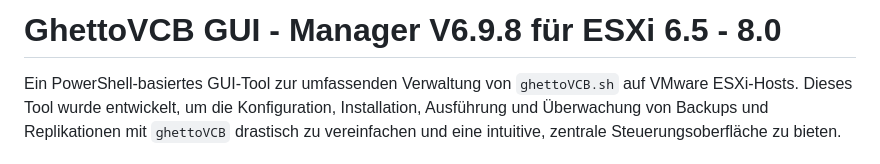
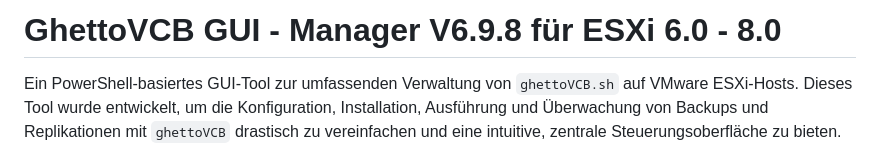
Before and after one commit to Chrigel71/GhettoGUI, a Markdown page: README.md, the part around the change. GitHub-like rendering.

```diff
--- a/README.md
+++ b/README.md
@@ -1,4 +1,4 @@
-# GhettoVCB GUI - Manager V6.9.8 für ESXi 6.5 - 8.0
+# GhettoVCB GUI - Manager V6.9.8 für ESXi 6.0 - 8.0
 
 Ein PowerShell-basiertes GUI-Tool zur umfassenden Verwaltung von `ghettoVCB.sh` auf VMware ESXi-Hosts. Dieses Tool wurde entwickelt, um die Konfiguration, Installation, Ausführung und Überwachung von Backups und Replikationen mit `ghettoVCB` drastisch zu vereinfachen und eine intuitive, zentrale Steuerungsoberfläche zu bieten.
 
```
